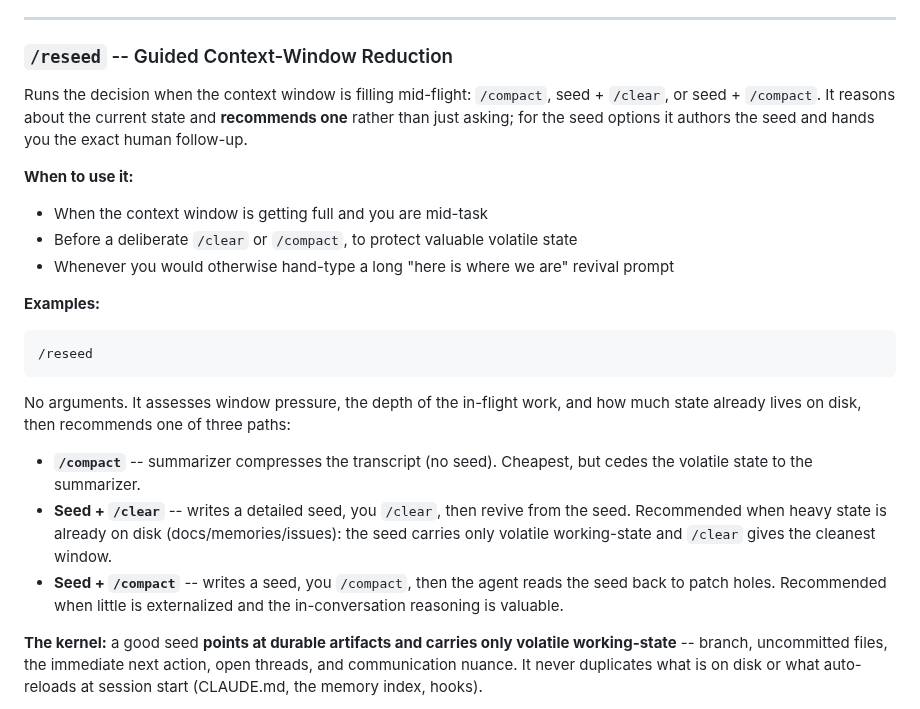
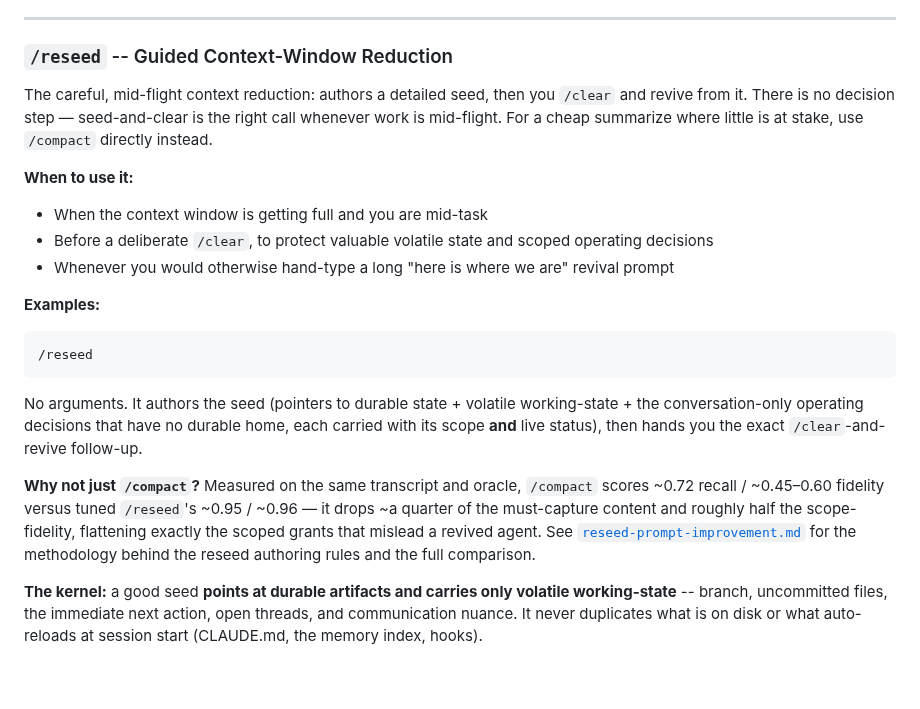
Before and after one commit to Wave-Engineering/claudecode-workflow, a Markdown page: docs/skill-reference.md, the part around the change. Drawn GitHub-style; blank space fills up the shorter version.

````diff
--- a/docs/skill-reference.md
+++ b/docs/skill-reference.md
@@ -77,11 +77,11 @@ No arguments. If an identity file exists for this project, it reports the curren
 
 ### `/reseed` -- Guided Context-Window Reduction
 
-Runs the decision when the context window is filling mid-flight: `/compact`, seed + `/clear`, or seed + `/compact`. It reasons about the current state and **recommends one** rather than just asking; for the seed options it authors the seed and hands you the exact human follow-up.
+The careful, mid-flight context reduction: authors a detailed seed, then you `/clear` and revive from it. There is no decision step — seed-and-clear is the right call whenever work is mid-flight. For a cheap summarize where little is at stake, use `/compact` directly instead.
 
 **When to use it:**
 - When the context window is getting full and you are mid-task
-- Before a deliberate `/clear` or `/compact`, to protect valuable volatile state
+- Before a deliberate `/clear`, to protect valuable volatile state and scoped operating decisions
 - Whenever you would otherwise hand-type a long "here is where we are" revival prompt
 
 **Examples:**
@@ -90,11 +90,9 @@ Runs the decision when the context window is filling mid-flight: `/compact`, see
 /reseed
 ```
 
-No arguments. It assesses window pressure, the depth of the in-flight work, and how much state already lives on disk, then recommends one of three paths:
+No arguments. It authors the seed (pointers to durable state + volatile working-state + the conversation-only operating decisions that have no durable home, each carried with its scope **and** live status), then hands you the exact `/clear`-and-revive follow-up.
 
-- **`/compact`** -- summarizer compresses the transcript (no seed). Cheapest, but cedes the volatile state to the summarizer.
-- **Seed + `/clear`** -- writes a detailed seed, you `/clear`, then revive from the seed. Recommended when heavy state is already on disk (docs/memories/issues): the seed carries only volatile working-state and `/clear` gives the cleanest window.
-- **Seed + `/compact`** -- writes a seed, you `/compact`, then the agent reads the seed back to patch holes. Recommended when little is externalized and the in-conversation reasoning is valuable.
+**Why not just `/compact`?** Measured on the same transcript and oracle, `/compact` scores ~0.72 recall / ~0.45–0.60 fidelity versus tuned `/reseed`'s ~0.95 / ~0.96 — it drops ~a quarter of the must-capture content and roughly half the scope-fidelity, flattening exactly the scoped grants that mislead a revived agent. See [`reseed-prompt-improvement.md`](reseed-prompt-improvement.md) for the methodology behind the reseed authoring rules and the full comparison.
 
 **The kernel:** a good seed **points at durable artifacts and carries only volatile working-state** -- branch, uncommitted files, the immediate next action, open threads, and communication nuance. It never duplicates what is on disk or what auto-reloads at session start (CLAUDE.md, the memory index, hooks).
 
````
Also changed, not shown: docs/reseed-prompt-improvement.md (added, +172 -0 lines).
